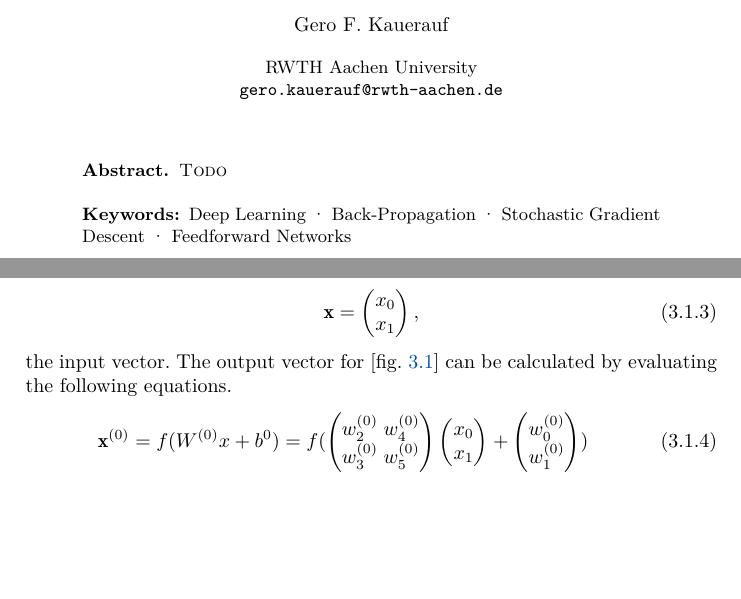
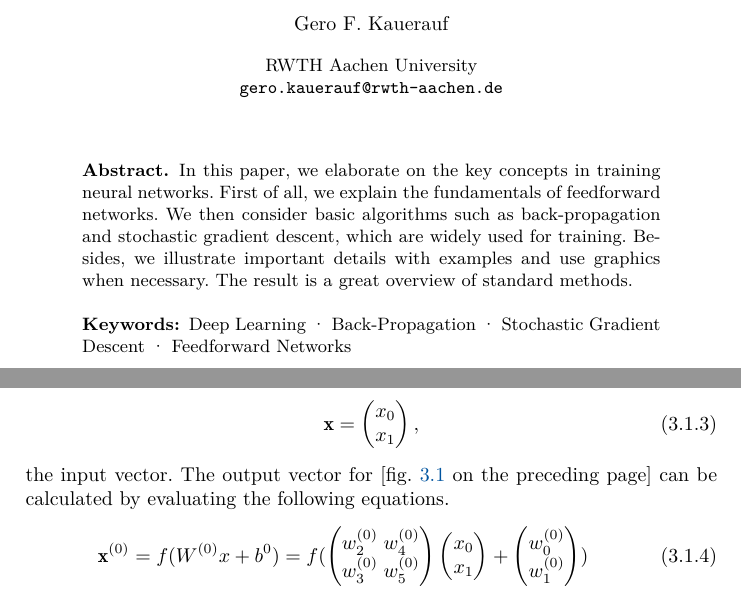
Before and after one commit to GeroKauerauf/seminar, a LaTeX paper (report/report.tex): two parts of pages 1 and 3 of 11 before the commit and two parts of pages 1 and 4 of 11 after it, joined at a grey line, cut so that both start at the same text, the shorter picture padded with empty space. Compiled offline with XeLaTeX.

Commit message:
Add abstract

```diff
--- a/report/report.tex
+++ b/report/report.tex
@@ -96,7 +96,11 @@
 \maketitle              % typeset the header of the contribution
 %
 \begin{abstract}
-    \textsc{Todo} % Todo
+    In this paper, we elaborate on the key concepts in training neural networks.
+    First of all, we explain the fundamentals of feedforward networks.
+    We then consider basic algorithms such as back-propagation and stochastic gradient descent, which are widely used for training.
+    Besides, we illustrate important details with examples and use graphics when necessary.
+    The result is a great overview of standard methods.
 \keywords{Deep Learning \and Back-Propagation \and Stochastic Gradient Descent \and Feedforward Networks}
 \end{abstract}
 %
```
